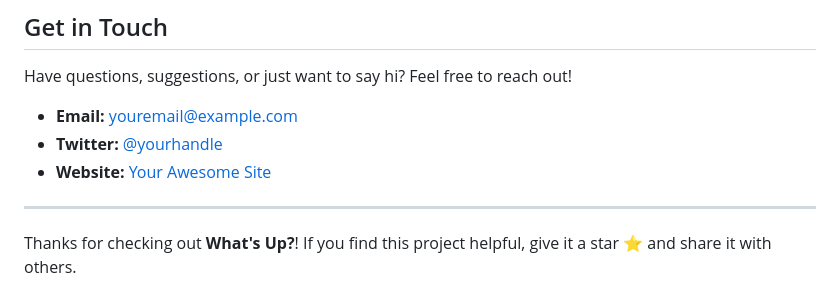
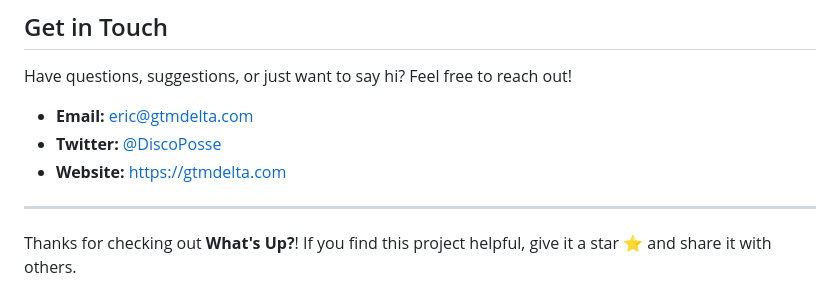
Before and after one commit to GTMDeltaTeam/whatsup, a Markdown page: README.md, the part around the change. Rendered like a GitHub page.

Commit message:
update readme with correct contact labels

```diff
--- a/README.md
+++ b/README.md
@@ -185,9 +185,9 @@ This project is licensed under the **MIT License**. Feel free to use it as you s
 
 Have questions, suggestions, or just want to say hi? Feel free to reach out!
 
-- **Email:** [youremail@example.com](mailto:eric@gtmdelta.com)
-- **Twitter:** [@yourhandle](https://twitter.com/DiscoPosse)
-- **Website:** [Your Awesome Site](https://gtmdelta.com)
+- **Email:** [eric@gtmdelta.com](mailto:eric@gtmdelta.com)
+- **Twitter:** [@DiscoPosse](https://twitter.com/DiscoPosse)
+- **Website:** [https://gtmdelta.com](https://gtmdelta.com)
 
 ---
 
```
